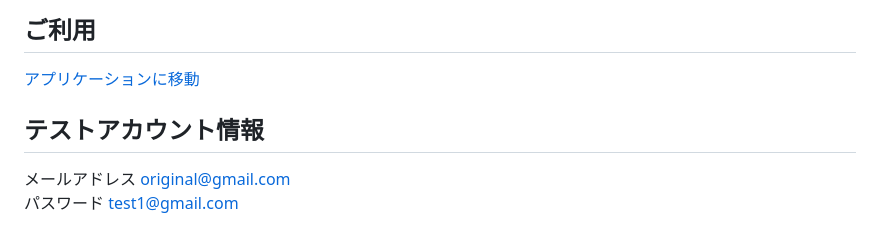
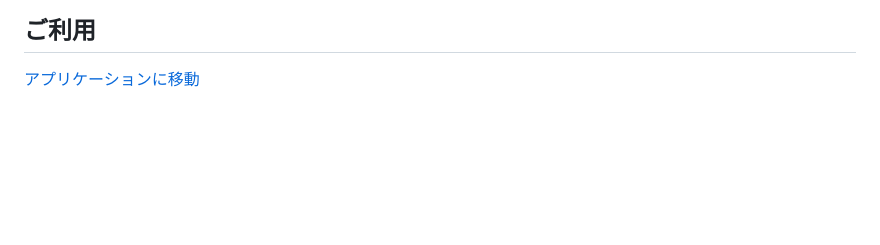
Before and after one commit to Taiyou-Yamamoto/TEXTRA, a Markdown page: README.md, the part around the change. Rendered like a GitHub page; blank space fills up the shorter version.

```diff
--- a/README.md
+++ b/README.md
@@ -78,7 +78,3 @@ ___
 
 ## ご利用
 [アプリケーションに移動](https://book-memo-application-e17d5ea20201.herokuapp.com)
-
-## テストアカウント情報
-メールアドレス original@gmail.com
-パスワード test1@gmail.com
```
